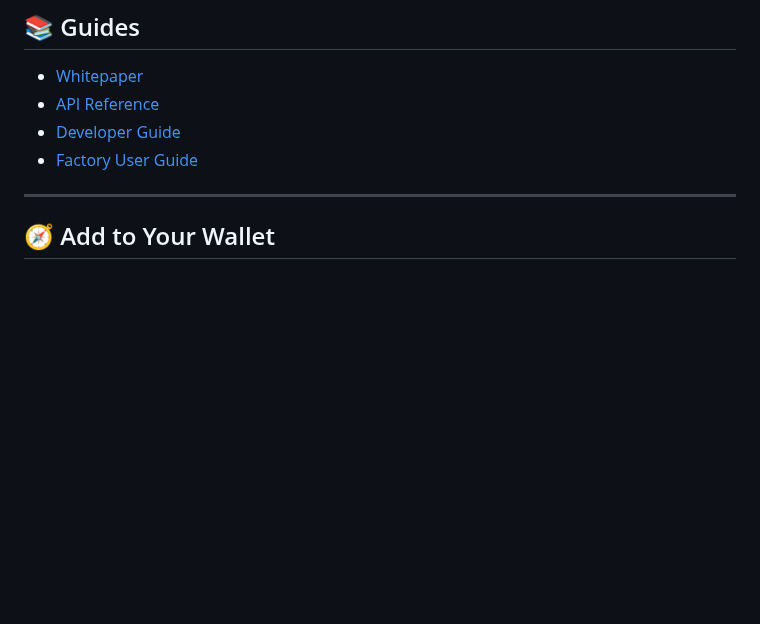
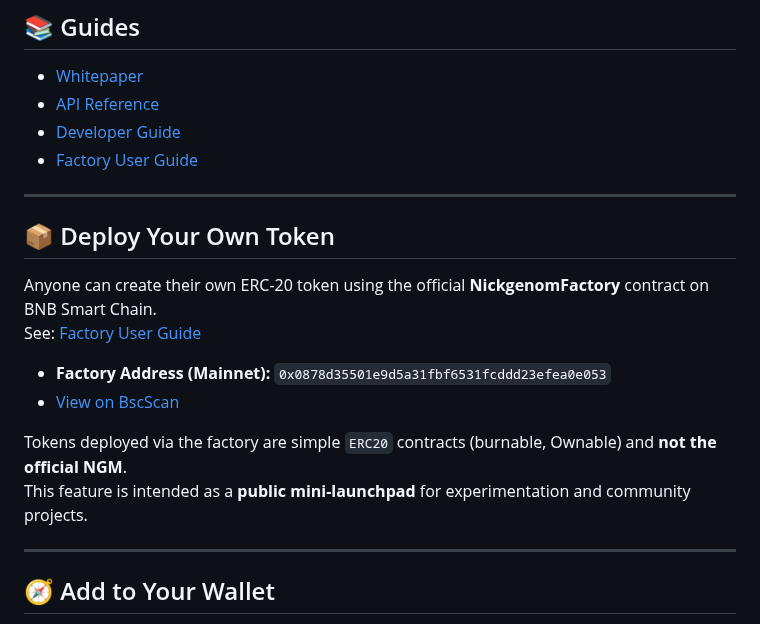
Before and after one commit to EndiHariadi43/NickgenomToken, a Markdown page: README.md, the part around the change. Drawn GitHub-style; blank space fills up the shorter version.

```diff
--- a/README.md
+++ b/README.md
@@ -62,6 +62,18 @@ NGM aims to bridge **AI, Blockchain, and Meme‑driven communities** by:
 - [API Reference](./docs/API.md)
 - [Developer Guide](./docs/DEV_GUIDE.md)
 - [Factory User Guide](./docs/FACTORY_GUIDE.md)
+
+---
+
+## 📦 Deploy Your Own Token
+Anyone can create their own ERC-20 token using the official **NickgenomFactory** contract on BNB Smart Chain.
+See: [Factory User Guide](./docs/FACTORY_GUIDE.md)
+
+- **Factory Address (Mainnet):** `0x0878d35501e9d5a31fbf6531fcddd23efea0e053`
+- [View on BscScan](https://bscscan.com/address/0x0878d35501e9d5a31fbf6531fcddd23efea0e053#code)
+
+Tokens deployed via the factory are simple `ERC20` contracts (burnable, Ownable) and **not the official NGM**.
+This feature is intended as a **public mini-launchpad** for experimentation and community projects.
 
 ---
 
```
